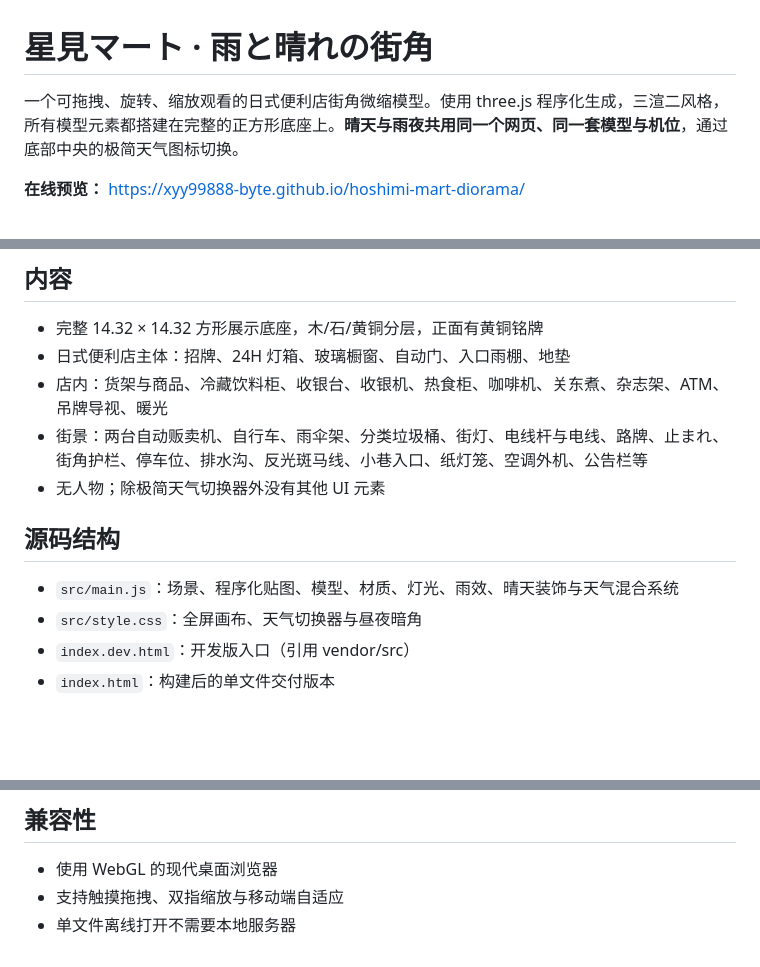
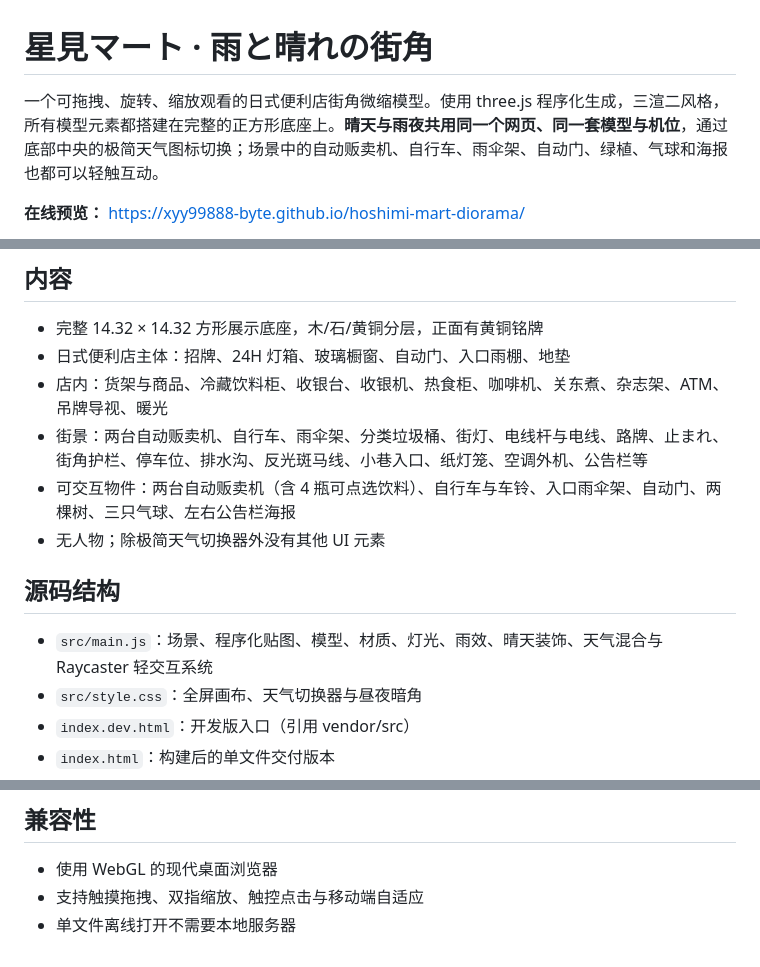
Before and after one commit to xyy99888-byte/hoshimi-mart-diorama, a Markdown page: README.md, 3 parts joined by grey strips. GitHub-like rendering; blank space fills up the shorter version.

```diff
--- a/README.md
+++ b/README.md
@@ -1,6 +1,6 @@
 # 星見マート · 雨と晴れの街角
 
-一个可拖拽、旋转、缩放观看的日式便利店街角微缩模型。使用 three.js 程序化生成，三渲二风格，所有模型元素都搭建在完整的正方形底座上。**晴天与雨夜共用同一个网页、同一套模型与机位**，通过底部中央的极简天气图标切换。
+一个可拖拽、旋转、缩放观看的日式便利店街角微缩模型。使用 three.js 程序化生成，三渲二风格，所有模型元素都搭建在完整的正方形底座上。**晴天与雨夜共用同一个网页、同一套模型与机位**，通过底部中央的极简天气图标切换；场景中的自动贩卖机、自行车、雨伞架、自动门、绿植、气球和海报也都可以轻触互动。
 
 **在线预览：** <https://xyy99888-byte.github.io/hoshimi-mart-diorama/>
 
@@ -58,11 +76,12 @@ python -m http.server 8765
 - 日式便利店主体：招牌、24H 灯箱、玻璃橱窗、自动门、入口雨棚、地垫
 - 店内：货架与商品、冷藏饮料柜、收银台、收银机、热食柜、咖啡机、关东煮、杂志架、ATM、吊牌导视、暖光
 - 街景：两台自动贩卖机、自行车、雨伞架、分类垃圾桶、街灯、电线杆与电线、路牌、止まれ、街角护栏、停车位、排水沟、反光斑马线、小巷入口、纸灯笼、空调外机、公告栏等
+- 可交互物件：两台自动贩卖机（含 4 瓶可点选饮料）、自行车与车铃、入口雨伞架、自动门、两棵树、三只气球、左右公告栏海报
 - 无人物；除极简天气切换器外没有其他 UI 元素
 
 ## 源码结构
 
-- `src/main.js`：场景、程序化贴图、模型、材质、灯光、雨效、晴天装饰与天气混合系统
+- `src/main.js`：场景、程序化贴图、模型、材质、灯光、雨效、晴天装饰、天气混合与 Raycaster 轻交互系统
 - `src/style.css`：全屏画布、天气切换器与昼夜暗角
 - `index.dev.html`：开发版入口（引用 vendor/src）
 - `index.html`：构建后的单文件交付版本
@@ -78,5 +97,5 @@ python build.py
 ## 兼容性
 
 - 使用 WebGL 的现代桌面浏览器
-- 支持触摸拖拽、双指缩放与移动端自适应
+- 支持触摸拖拽、双指缩放、触控点击与移动端自适应
 - 单文件离线打开不需要本地服务器
```
Also changed, not shown: other parts of README.md (+18 -0 lines), docs/preview-interactions.jpg (added), 2 other files.
